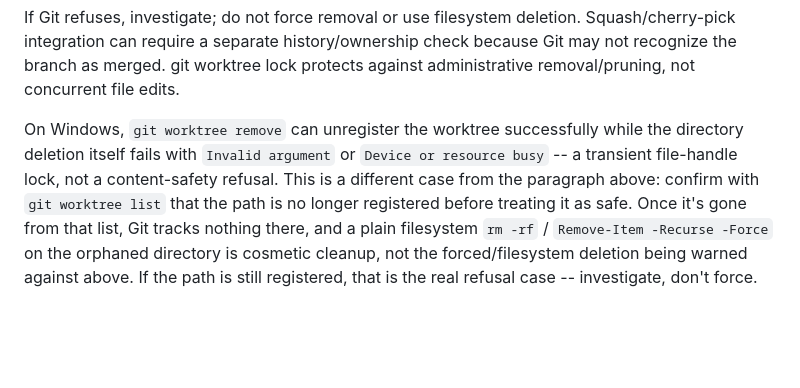
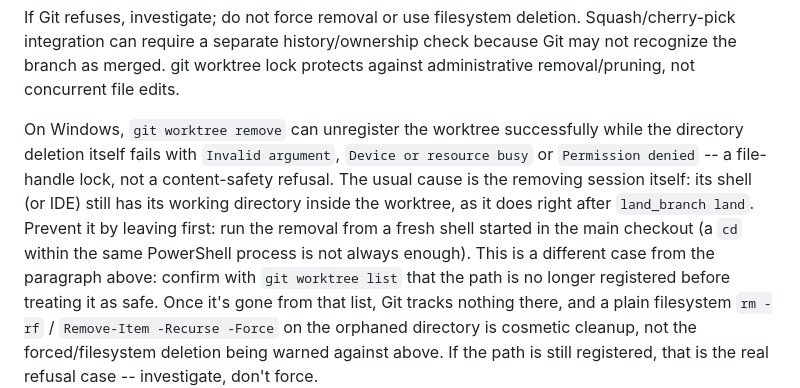
Before and after one commit to AaronScherf/ai-sandbox-master, a Markdown page: docs/WORKTREE_DATA_AND_RETIRE.md, the part around the change. GitHub-like rendering; blank space fills up the shorter version.

Commit message:
docs: worktree-removal lock cause; carry Codex notes-subscription report onto main
The 2026-10-14 investigation was left untracked in the merged
codex/notes-subscription-investigation worktree; added verbatim.

Co-Authored-By: Claude Opus 5.5 <noreply@anthropic.com>

```diff
--- a/docs/WORKTREE_DATA_AND_RETIRE.md
+++ b/docs/WORKTREE_DATA_AND_RETIRE.md
@@ -44,9 +44,14 @@ because Git may not recognize the branch as merged. git worktree lock
 protects against administrative removal/pruning, not concurrent file edits.
 
 On Windows, `git worktree remove` can unregister the worktree successfully
-while the directory deletion itself fails with `Invalid argument` or
-`Device or resource busy` -- a transient file-handle lock, not a
-content-safety refusal. This is a different case from the paragraph above:
+while the directory deletion itself fails with `Invalid argument`,
+`Device or resource busy` or `Permission denied` -- a file-handle lock, not a
+content-safety refusal. The usual cause is the removing session itself: its
+shell (or IDE) still has its working directory inside the worktree, as it does
+right after `land_branch land`. Prevent it by leaving first: run the removal
+from a fresh shell started in the main checkout (a `cd` within the same
+PowerShell process is not always enough). This is a different case from the
+paragraph above:
 confirm with `git worktree list` that the path is no longer registered
 before treating it as safe. Once it's gone from that list, Git tracks
 nothing there, and a plain filesystem `rm -rf` /
```
Also changed, not shown: 1 other file.
